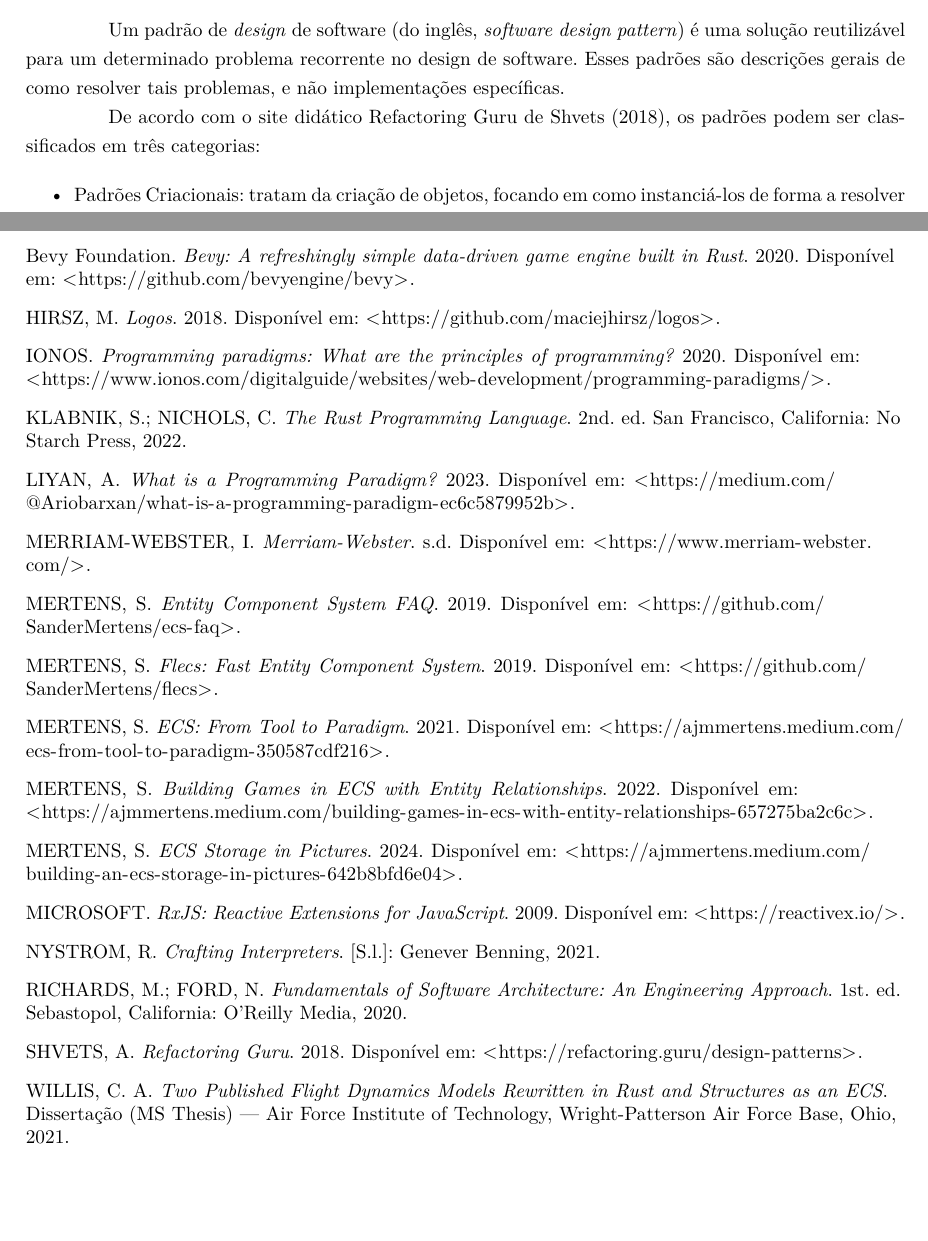
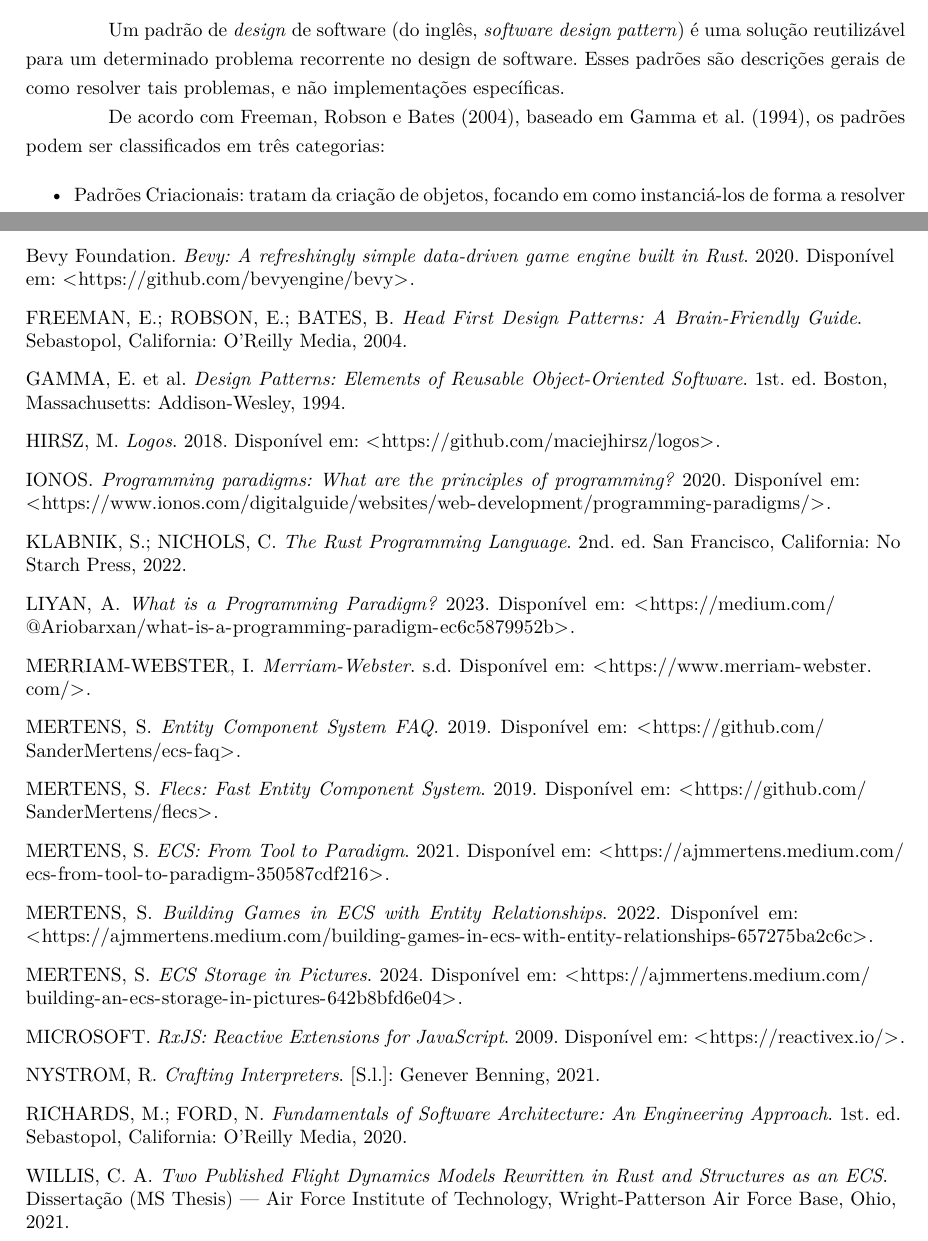
Before and after one commit to OverlineJunior/weave, a LaTeX thesis (paper_latex/paper.tex, which reads bibliography.bib, paper_latex/chapters/fundamentacao/fundamentos/padrao_design.tex): two parts of pages 10 and 22 of 22, joined at a grey line, cut so that both start at the same text, the shorter picture padded with empty space. Compiled offline with pdfLaTeX.

Commit message:
Paper: usar fonte mais confiável no fundamento de design patterns

```diff
--- a/bibliography.bib
+++ b/bibliography.bib
@@ -113,3 +113,7 @@
 	address   = {Sebastopol, California},
 }
 
+@book{headfirstdesignpatterns,
+	author    = {Freeman, Eric and Robson, Elisabeth and Bates, Bert},
+	title     = {Head First Design Patterns: A Brain-Friendly Guide},
+	year      = {2004},
@@ -116,3 +126,10 @@
+	title     = {Design Patterns: Elements of Reusable Object-Oriented Software},
+	year      = {1994},
+	edition   = {1st},
+	publisher = {Addison-Wesley},
+	address   = {Boston, Massachusetts},
+}
+
 @online{ecsstorageinpics,
 	author  = {Mertens, Sander},
 	title   = {ECS Storage in Pictures},
--- a/paper_latex/chapters/fundamentacao/fundamentos/padrao_design.tex
+++ b/paper_latex/chapters/fundamentacao/fundamentos/padrao_design.tex
@@ -2,7 +2,7 @@
 
 Um padrão de \textit{design} de software (do inglês, \textit{software design pattern}) é uma solução reutilizável para um determinado problema recorrente no design de software. Esses padrões são descrições gerais de como resolver tais problemas, e não implementações específicas.
 
-De acordo com o site didático Refactoring Guru de \citeonline{refactoringguru}, os padrões podem ser classificados em três categorias:
+De acordo com \citeonline{headfirstdesignpatterns}, baseado em \citeonline{gang4designpatterns}, os padrões podem ser classificados em três categorias:
 
 \begin{itemize}
 	\item Padrões Criacionais: tratam da criação de objetos, focando em como instanciá-los de forma a resolver problemas específicos. Abrange padrões como \textit{Singleton}, \textit{Builder} e \textit{Prototype};
```
Also changed, not shown: bibliography.bib (6 more changed lines).
